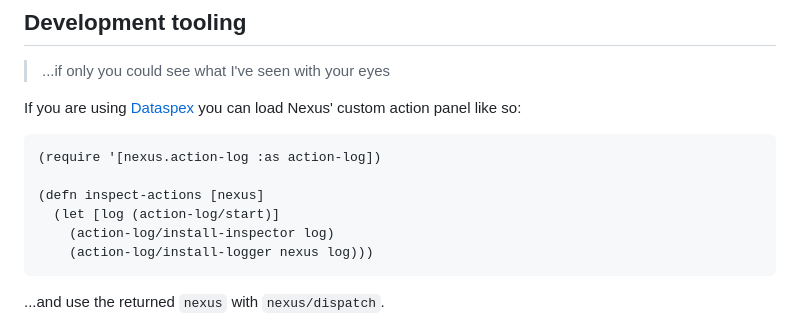
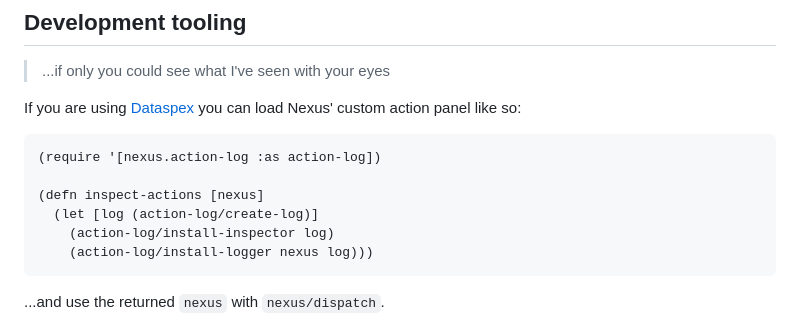
Before and after one commit to cjohansen/nexus, a Markdown page: Readme.md, the part around the change. GitHub-like rendering.

Commit message:
Fix dataspex setup for nexus in the README

````diff
--- a/Readme.md
+++ b/Readme.md
@@ -538,7 +538,7 @@ Nexus' custom action panel like so:
 (require '[nexus.action-log :as action-log])
 
 (defn inspect-actions [nexus]
-  (let [log (action-log/start)]
+  (let [log (action-log/create-log)]
     (action-log/install-inspector log)
     (action-log/install-logger nexus log)))
 ```
````
